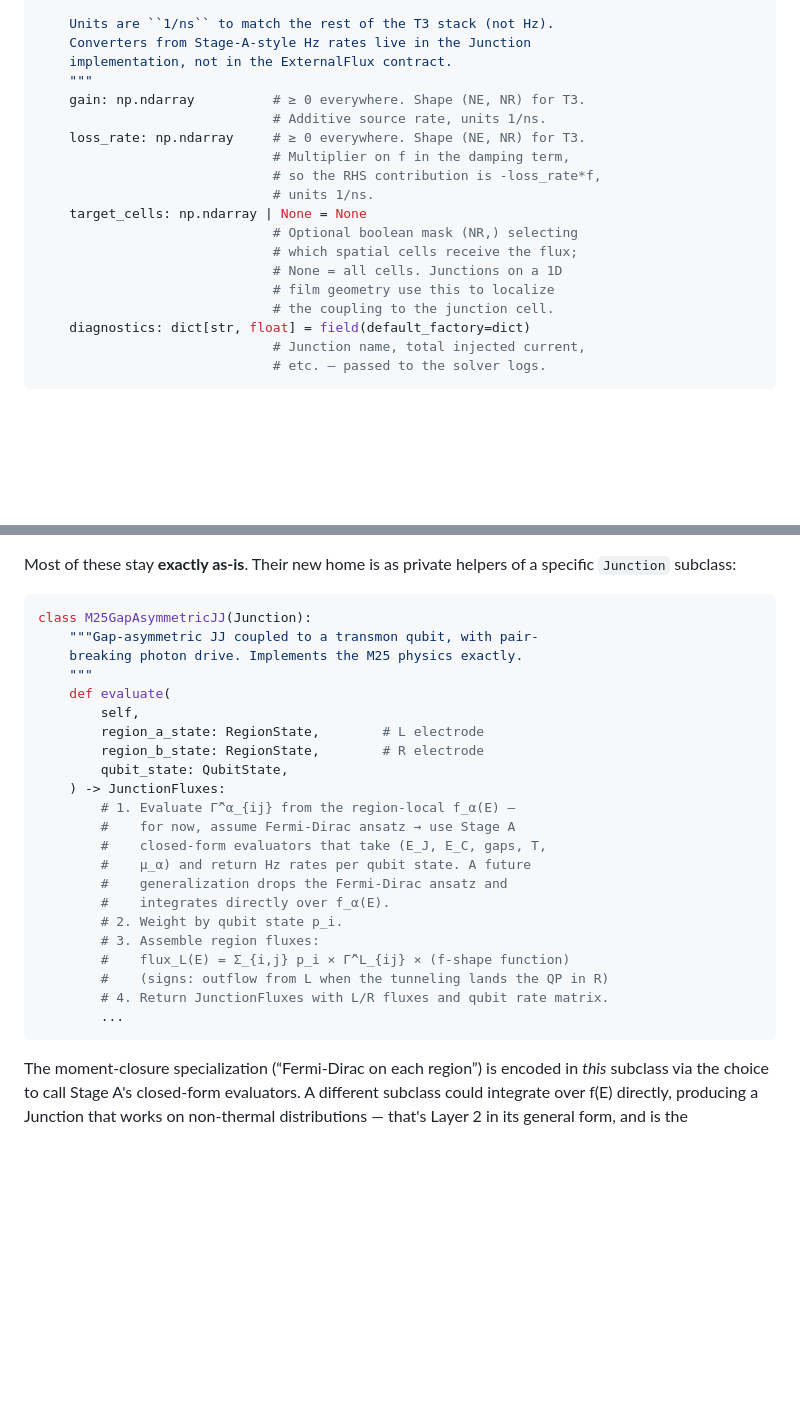
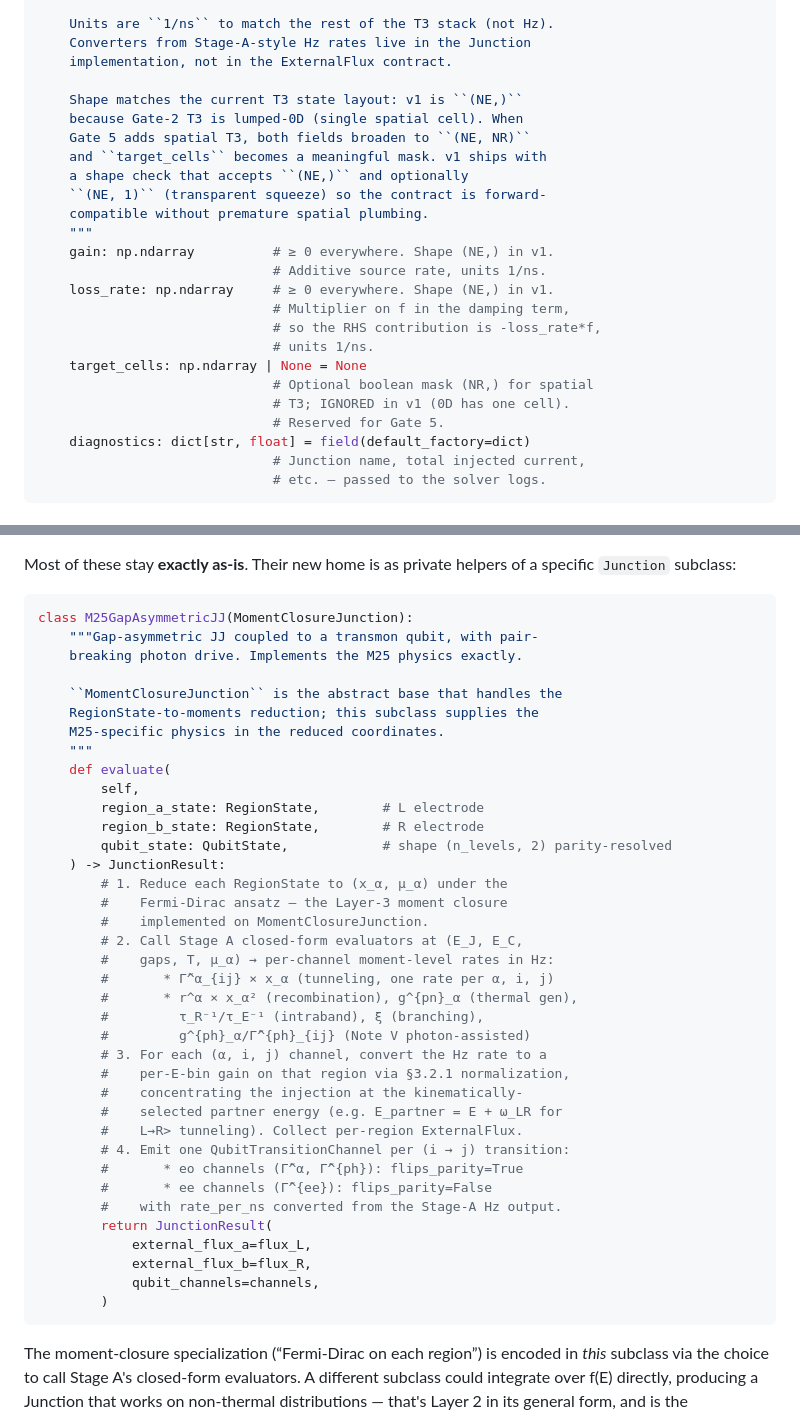
Before and after one commit to Soren-O/Quasiparticle-Physics-Simulation, a Markdown page: docs/Device_Architecture.md, 2 parts joined by grey strips. Drawn GitHub-style; blank space fills up the shorter version.

````diff
--- a/docs/Device_Architecture.md
+++ b/docs/Device_Architecture.md
@@ -204,19 +204,25 @@ class ExternalFlux:
     Units are ``1/ns`` to match the rest of the T3 stack (not Hz).
     Converters from Stage-A-style Hz rates live in the Junction
     implementation, not in the ExternalFlux contract.
+
+    Shape matches the current T3 state layout: v1 is ``(NE,)``
+    because Gate-2 T3 is lumped-0D (single spatial cell). When
+    Gate 5 adds spatial T3, both fields broaden to ``(NE, NR)``
+    and ``target_cells`` becomes a meaningful mask. v1 ships with
+    a shape check that accepts ``(NE,)`` and optionally
+    ``(NE, 1)`` (transparent squeeze) so the contract is forward-
+    compatible without premature spatial plumbing.
     """
-    gain: np.ndarray          # ≥ 0 everywhere. Shape (NE, NR) for T3.
+    gain: np.ndarray          # ≥ 0 everywhere. Shape (NE,) in v1.
                               # Additive source rate, units 1/ns.
-    loss_rate: np.ndarray     # ≥ 0 everywhere. Shape (NE, NR) for T3.
+    loss_rate: np.ndarray     # ≥ 0 everywhere. Shape (NE,) in v1.
                               # Multiplier on f in the damping term,
                               # so the RHS contribution is -loss_rate*f,
                               # units 1/ns.
     target_cells: np.ndarray | None = None
-                              # Optional boolean mask (NR,) selecting
-                              # which spatial cells receive the flux;
-                              # None = all cells. Junctions on a 1D
-                              # film geometry use this to localize
-                              # the coupling to the junction cell.
+                              # Optional boolean mask (NR,) for spatial
+                              # T3; IGNORED in v1 (0D has one cell).
+                              # Reserved for Gate 5.
     diagnostics: dict[str, float] = field(default_factory=dict)
                               # Junction name, total injected current,
                               # etc. — passed to the solver logs.
@@ -499,28 +553,43 @@ Most of these stay **exactly as-is**. Their new home is as private
 helpers of a specific `Junction` subclass:
 
 ```python
-class M25GapAsymmetricJJ(Junction):
+class M25GapAsymmetricJJ(MomentClosureJunction):
     """Gap-asymmetric JJ coupled to a transmon qubit, with pair-
     breaking photon drive. Implements the M25 physics exactly.
+
+    ``MomentClosureJunction`` is the abstract base that handles the
+    RegionState-to-moments reduction; this subclass supplies the
+    M25-specific physics in the reduced coordinates.
     """
     def evaluate(
         self,
         region_a_state: RegionState,        # L electrode
         region_b_state: RegionState,        # R electrode
-        qubit_state: QubitState,
-    ) -> JunctionFluxes:
-        # 1. Evaluate Γ̃^α_{ij} from the region-local f_α(E) —
-        #    for now, assume Fermi-Dirac ansatz → use Stage A
-        #    closed-form evaluators that take (E_J, E_C, gaps, T,
-        #    μ_α) and return Hz rates per qubit state. A future
-        #    generalization drops the Fermi-Dirac ansatz and
-        #    integrates directly over f_α(E).
-        # 2. Weight by qubit state p_i.
-        # 3. Assemble region fluxes:
-        #    flux_L(E) = Σ_{i,j} p_i × Γ̃^L_{ij} × (f-shape function)
-        #    (signs: outflow from L when the tunneling lands the QP in R)
-        # 4. Return JunctionFluxes with L/R fluxes and qubit rate matrix.
-        ...
+        qubit_state: QubitState,            # shape (n_levels, 2) parity-resolved
+    ) -> JunctionResult:
+        # 1. Reduce each RegionState to (x_α, µ_α) under the
+        #    Fermi-Dirac ansatz — the Layer-3 moment closure
+        #    implemented on MomentClosureJunction.
+        # 2. Call Stage A closed-form evaluators at (E_J, E_C,
+        #    gaps, T, µ_α) → per-channel moment-level rates in Hz:
+        #       * Γ̃^α_{ij} × x_α (tunneling, one rate per α, i, j)
+        #       * r^α × x_α² (recombination), g^{pn}_α (thermal gen),
+        #         τ_R⁻¹/τ_E⁻¹ (intraband), ξ (branching),
+        #         g^{ph}_α/Γ̃^{ph}_{ij} (Note V photon-assisted)
+        # 3. For each (α, i, j) channel, convert the Hz rate to a
+        #    per-E-bin gain on that region via §3.2.1 normalization,
+        #    concentrating the injection at the kinematically-
+        #    selected partner energy (e.g. E_partner = E + ω_LR for
+        #    L→R> tunneling). Collect per-region ExternalFlux.
+        # 4. Emit one QubitTransitionChannel per (i → j) transition:
+        #       * eo channels (Γ̃^α, Γ̃^{ph}): flips_parity=True
+        #       * ee channels (Γ̃^{ee}): flips_parity=False
+        #    with rate_per_ns converted from the Stage-A Hz output.
+        return JunctionResult(
+            external_flux_a=flux_L,
+            external_flux_b=flux_R,
+            qubit_channels=channels,
+        )
 ```
 
 The moment-closure specialization (“Fermi-Dirac on each region”)
````
Also changed, not shown: other parts of docs/Device_Architecture.md (+85 -37 lines).
